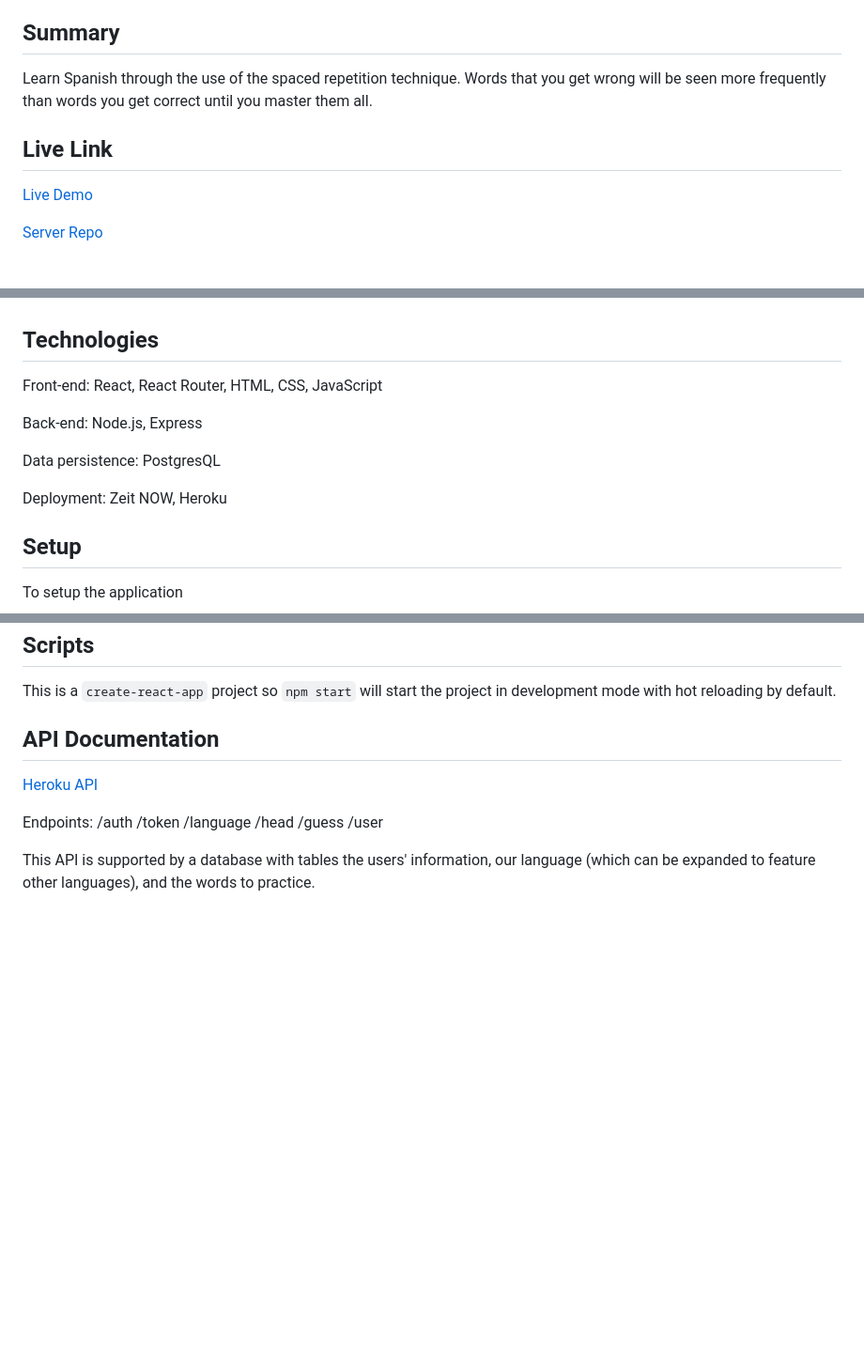
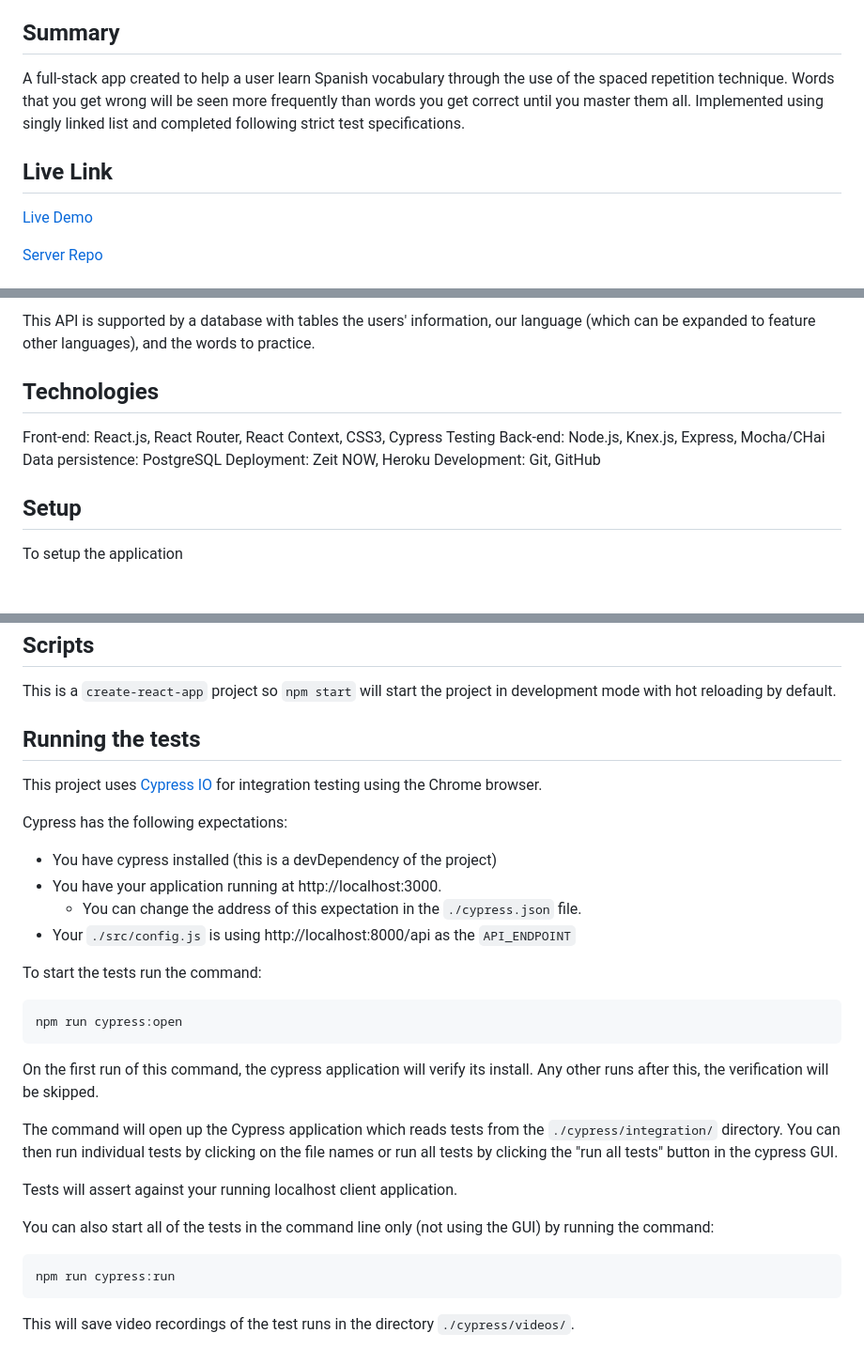
Before and after one commit to dc5will/spaced-repetition-client-will-hunter, a Markdown page: README.md, 3 parts joined by grey strips. Shown: that part at 94% size. Rendered like a GitHub page; blank space fills up the shorter version.

Commit message:
added screenshots and updated readme

````diff
--- a/README.md
+++ b/README.md
@@ -4,7 +4,7 @@ By William Wong and Hunter Kreshock
 
 ## Summary
 
-Learn Spanish through the use of the spaced repetition technique. Words that you get wrong will be seen more frequently than words you get correct until you master them all.
+A full-stack app created to help a user learn Spanish vocabulary through the use of the spaced repetition technique. Words that you get wrong will be seen more frequently than words you get correct until you master them all. Implemented using singly linked list and completed following strict test specifications.
 
 ## Live Link
 
@@ -15,12 +30,12 @@ Learn Spanish through the use of the spaced repetition technique. Words that you
+This API is supported by a database with tables the users' information, our language (which can be expanded to feature other languages), and the words to practice.
+
 ## Technologies
 
-Front-end: React, React Router, HTML, CSS, JavaScript
-
-Back-end: Node.js, Express
-
-Data persistence: PostgresQL
-
+Front-end: React.js, React Router, React Context, CSS3, Cypress Testing
+Back-end: Node.js, Knex.js, Express, Mocha/CHai
+Data persistence: PostgreSQL
 Deployment: Zeit NOW, Heroku
+Development: Git, GitHub
 
 ## Setup
 
@@ -35,10 +50,33 @@ The project expects you have the Spaced repetition API project setup and running
 
 This is a `create-react-app` project so `npm start` will start the project in development mode with hot reloading by default.
 
-## API Documentation
+## Running the tests
 
-[Heroku API](https://tranquil-harbor-49659.herokuapp.com/)
+This project uses [Cypress IO](https://docs.cypress.io) for integration testing using the Chrome browser.
 
-Endpoints: /auth /token /language /head /guess /user
+Cypress has the following expectations:
 
-This API is supported by a database with tables the users' information, our language (which can be expanded to feature other languages), and the words to practice.
+- You have cypress installed (this is a devDependency of the project)
+- You have your application running at http://localhost:3000.
+  - You can change the address of this expectation in the `./cypress.json` file.
+- Your `./src/config.js` is using http://localhost:8000/api as the `API_ENDPOINT`
+
+To start the tests run the command:
+
+```bash
+npm run cypress:open
+```
+
+On the first run of this command, the cypress application will verify its install. Any other runs after this, the verification will be skipped.
+
+The command will open up the Cypress application which reads tests from the `./cypress/integration/` directory. You can then run individual tests by clicking on the file names or run all tests by clicking the "run all tests" button in the cypress GUI.
+
+Tests will assert against your running localhost client application.
+
+You can also start all of the tests in the command line only (not using the GUI) by running the command:
+
+```bash
+npm run cypress:run
+```
+
+This will save video recordings of the test runs in the directory `./cypress/videos/`.
````
Also changed, not shown: other parts of README.md (+16 -1 lines), screenshots/spacedrep.png (added), screenshots/spacedrep1.png (added), screenshots/spacedrep2.png (added), screenshots/spacedrep3.png (added), screenshots/spacedrep4.png (added).
